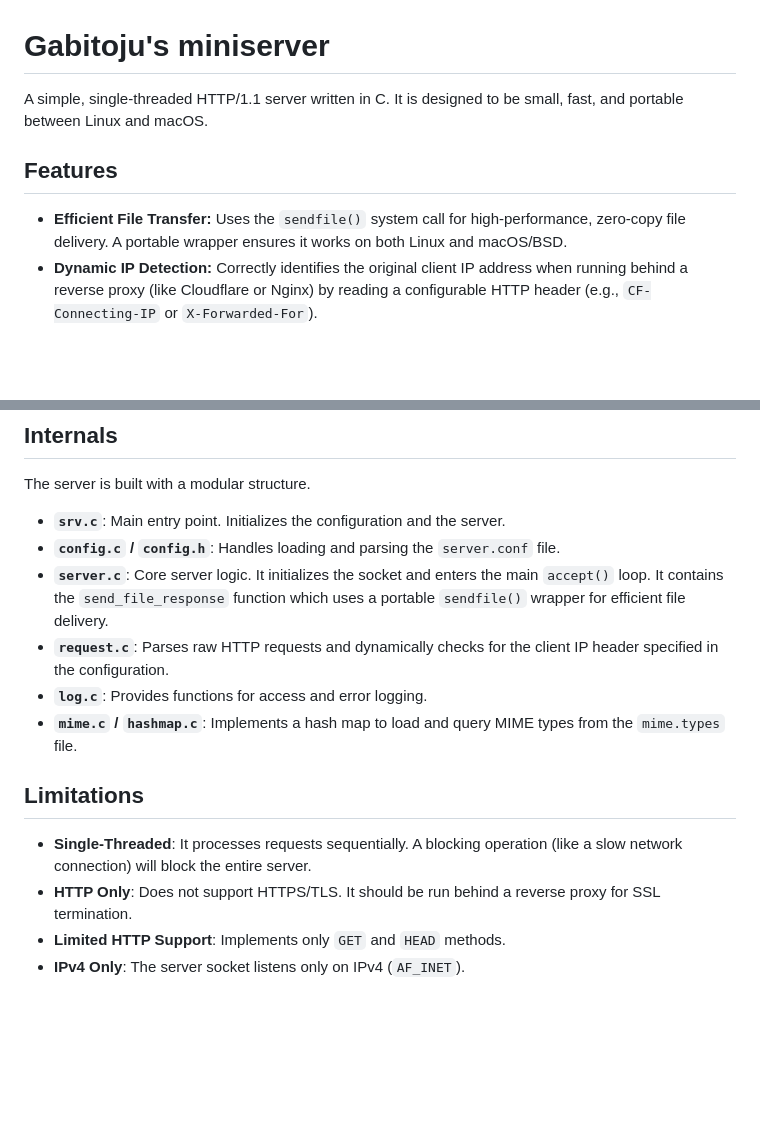
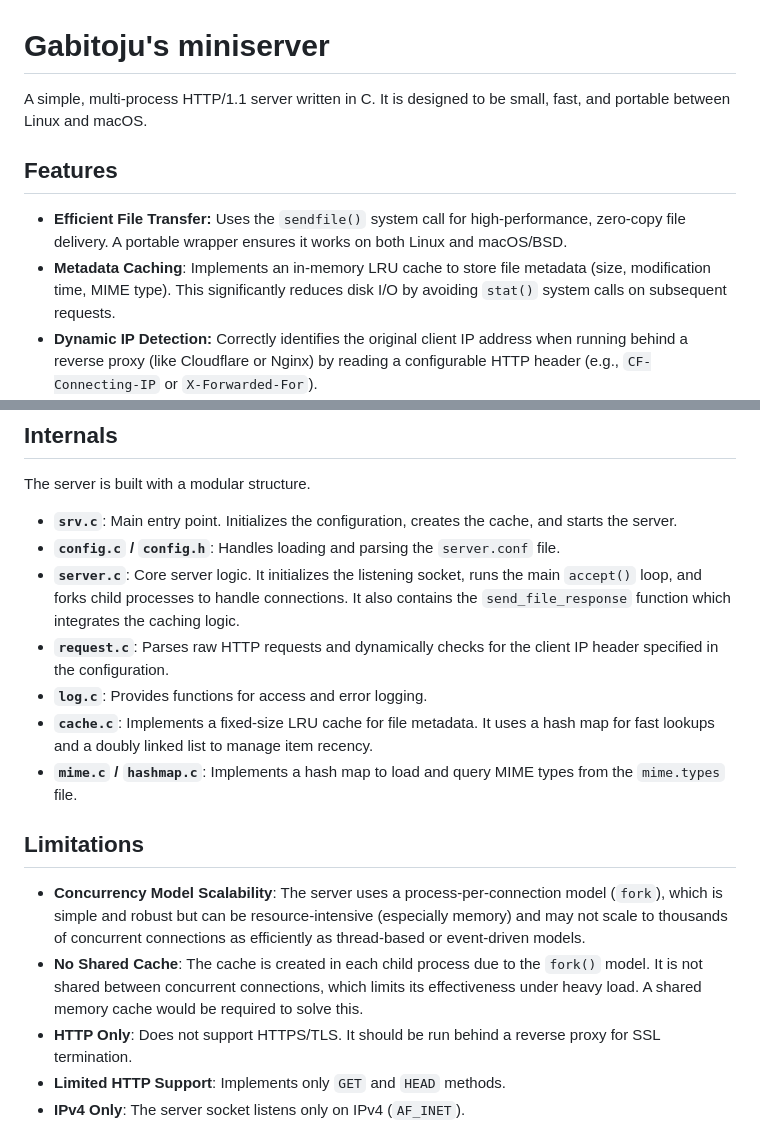
Before and after one commit to gabitoju/miniserver, a Markdown page: README.md, 2 parts joined by grey strips. Drawn GitHub-style; blank space fills up the shorter version.

```diff
--- a/README.md
+++ b/README.md
@@ -1,10 +1,11 @@
 # Gabitoju's miniserver
 
-A simple, single-threaded HTTP/1.1 server written in C. It is designed to be small, fast, and portable between Linux and macOS.
+A simple, multi-process HTTP/1.1 server written in C. It is designed to be small, fast, and portable between Linux and macOS.
 
 ## Features
 
 *   **Efficient File Transfer:** Uses the `sendfile()` system call for high-performance, zero-copy file delivery. A portable wrapper ensures it works on both Linux and macOS/BSD.
+*   **Metadata Caching**: Implements an in-memory LRU cache to store file metadata (size, modification time, MIME type). This significantly reduces disk I/O by avoiding `stat()` system calls on subsequent requests.
 *   **Dynamic IP Detection:** Correctly identifies the original client IP address when running behind a reverse proxy (like Cloudflare or Nginx) by reading a configurable HTTP header (e.g., `CF-Connecting-IP` or `X-Forwarded-For`).
 *   **External Configuration:** All settings are managed via a simple `server.conf` file, including port, content path, and log file locations.
 *   **MIME Type Support:** Dynamically loads MIME types from a `mime.types` file to serve content with the correct `Content-Type` header.
@@ -15,16 +16,18 @@ A simple, single-threaded HTTP/1.1 server written in C. It is designed to be sma
 
 The server is built with a modular structure.
 
-*   **`srv.c`**: Main entry point. Initializes the configuration and the server.
+*   **`srv.c`**: Main entry point. Initializes the configuration, creates the cache, and starts the server.
 *   **`config.c` / `config.h`**: Handles loading and parsing the `server.conf` file.
-*   **`server.c`**: Core server logic. It initializes the socket and enters the main `accept()` loop. It contains the `send_file_response` function which uses a portable `sendfile()` wrapper for efficient file delivery.
+*   **`server.c`**: Core server logic. It initializes the listening socket, runs the main `accept()` loop, and forks child processes to handle connections. It also contains the `send_file_response` function which integrates the caching logic.
 *   **`request.c`**: Parses raw HTTP requests and dynamically checks for the client IP header specified in the configuration.
 *   **`log.c`**: Provides functions for access and error logging.
+*   **`cache.c`**: Implements a fixed-size LRU cache for file metadata. It uses a hash map for fast lookups and a doubly linked list to manage item recency.
 *   **`mime.c` / `hashmap.c`**: Implements a hash map to load and query MIME types from the `mime.types` file.
 
 ## Limitations
 
-*   **Single-Threaded**: It processes requests sequentially. A blocking operation (like a slow network connection) will block the entire server.
+*   **Concurrency Model Scalability**: The server uses a process-per-connection model (`fork`), which is simple and robust but can be resource-intensive (especially memory) and may not scale to thousands of concurrent connections as efficiently as thread-based or event-driven models.
+*   **No Shared Cache**: The cache is created in each child process due to the `fork()` model. It is not shared between concurrent connections, which limits its effectiveness under heavy load. A shared memory cache would be required to solve this.
 *   **HTTP Only**: Does not support HTTPS/TLS. It should be run behind a reverse proxy for SSL termination.
 *   **Limited HTTP Support**: Implements only `GET` and `HEAD` methods.
 *   **IPv4 Only**: The server socket listens only on IPv4 (`AF_INET`).
```
